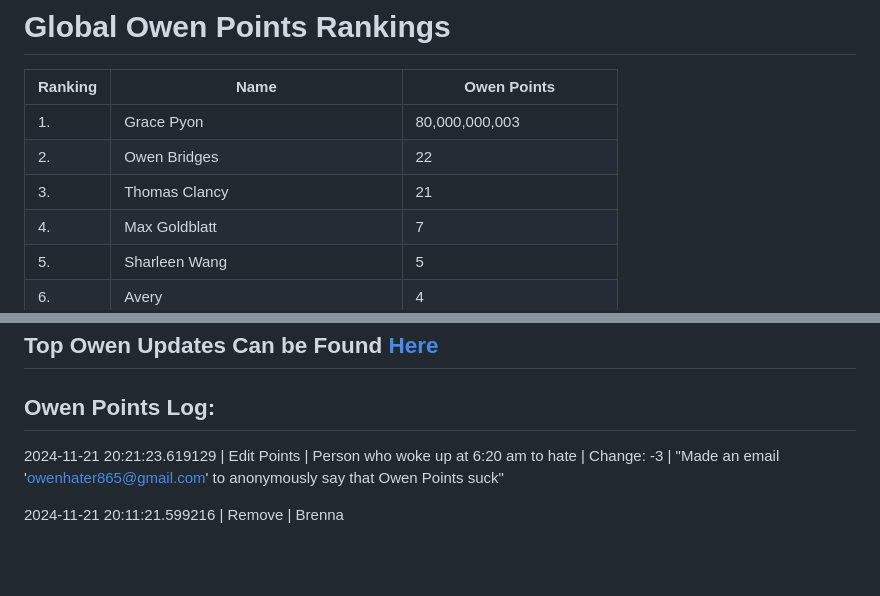
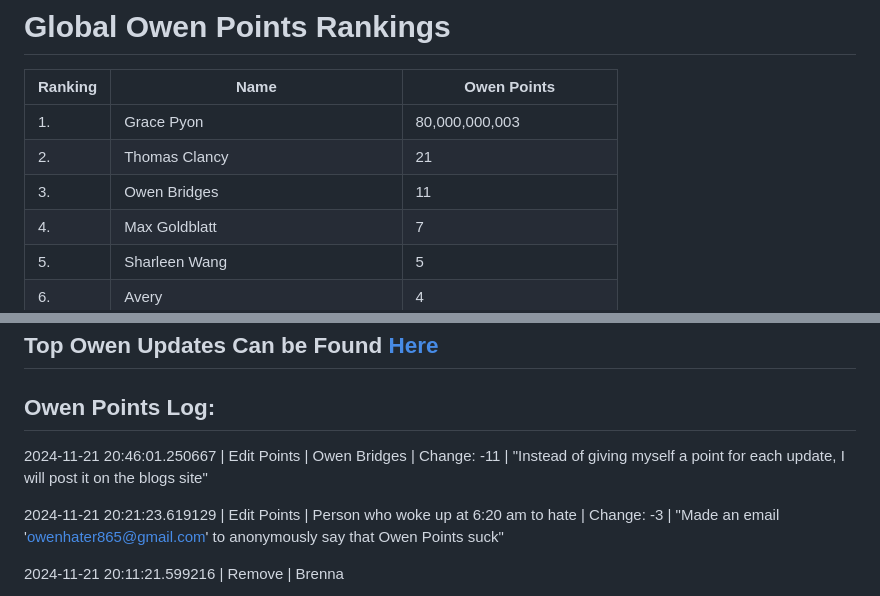
Before and after one commit to owenpoints/owenpoints.github.io, a Markdown page: README.md, 2 parts joined by grey strips. Drawn GitHub-style; blank space fills up the shorter version.

Commit message:
Updating Points

```diff
--- a/README.md
+++ b/README.md
@@ -3,8 +3,8 @@
 |Ranking|Name|Owen Points|
 | ----------- | ----------- | ----------- |
 |1.|Grace Pyon|80,000,000,003|
-|2.|Owen Bridges|22|
-|3.|Thomas Clancy|21|
+|2.|Thomas Clancy|21|
+|3.|Owen Bridges|11|
 |4.|Max Goldblatt|7|
 |5.|Sharleen Wang|5|
 |6.|Avery|4|
@@ -33,6 +33,8 @@
 
 
 ## Owen Points Log:
+2024-11-21 20:46:01.250667 \| Edit Points \| Owen Bridges \| Change: -11 \| "Instead of giving myself a point for each update, I will post it on the blogs site"
+
 2024-11-21 20:21:23.619129 \| Edit Points \| Person who woke up at 6:20 am to hate \| Change: -3 \| "Made an email 'owenhater865@gmail.com' to anonymously say that Owen Points suck"
 
 2024-11-21 20:11:21.599216 \| Remove \| Brenna
```
